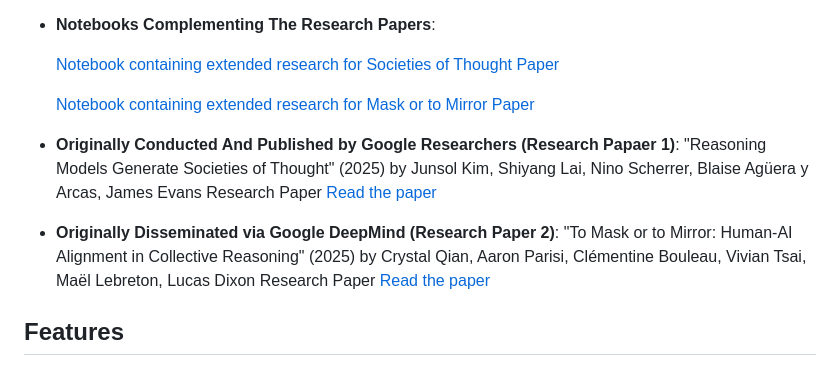
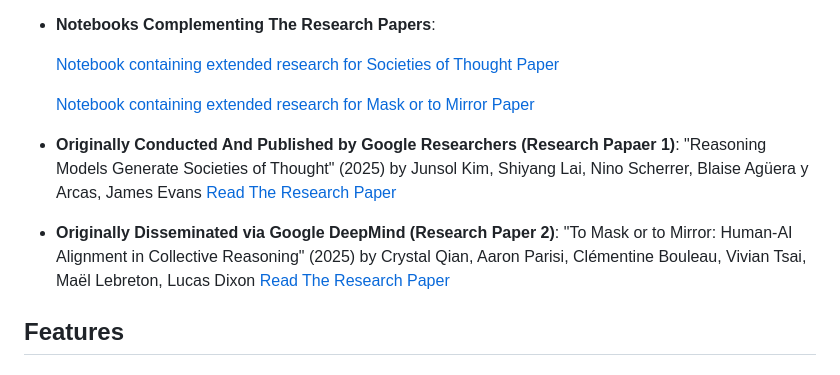
Before and after one commit to SamiraSamrose/intelligent-board-games, a Markdown page: README.md, the part around the change. GitHub-like rendering.

```diff
--- a/README.md
+++ b/README.md
@@ -12,8 +12,8 @@ This system implements board game AI using research from "Societies of Thought"
     [Notebook containing extended research for Societies of Thought Paper](https://github.com/SamiraSamrose/intelligent-board-games/blob/main/notebooks%20complement%20the%20research%20papers/Reasoning%20Models%20Generate%20Societies%20of%20Thought/Comprehensive%20Reviews%20and%20Supplementary%20Research%20on%20%22Reasoning%20Models%20Generate%20Societies%20of%20Thought%22%20%20Research%20Paper.ipynb)
 
     [Notebook containing extended research for Mask or to Mirror Paper](https://github.com/SamiraSamrose/intelligent-board-games/blob/main/notebooks%20complement%20the%20research%20papers/To%20Mask%20or%20to%20Mirror-%20Human-AI%20Alignment%20in%20Collective%20Reasoning/Comprehensive_Reviews_and_Supplementary_Research_on_%22To_Mask_or_to_Mirror_Human_AI_Alignment_in_Collective_Reasoning%22_Research_Paper.ipynb)
-- **Originally Conducted And Published by Google Researchers (Research Papaer 1)**: "Reasoning Models Generate Societies of Thought" (2025) by Junsol Kim, Shiyang Lai, Nino Scherrer, Blaise Agüera y Arcas, James Evans Research Paper [Read the paper](https://arxiv.org/abs/2601.10825)
-- **Originally Disseminated via Google DeepMind (Research Paper 2)**: "To Mask or to Mirror: Human-AI Alignment in Collective Reasoning" (2025) by Crystal Qian, Aaron Parisi, Clémentine Bouleau, Vivian Tsai, Maël Lebreton, Lucas Dixon Research Paper [Read the paper](https://deepmind.google/research/publications/180362/)
+- **Originally Conducted And Published by Google Researchers (Research Papaer 1)**: "Reasoning Models Generate Societies of Thought" (2025) by Junsol Kim, Shiyang Lai, Nino Scherrer, Blaise Agüera y Arcas, James Evans [Read The Research Paper](https://arxiv.org/abs/2601.10825)
+- **Originally Disseminated via Google DeepMind (Research Paper 2)**: "To Mask or to Mirror: Human-AI Alignment in Collective Reasoning" (2025) by Crystal Qian, Aaron Parisi, Clémentine Bouleau, Vivian Tsai, Maël Lebreton, Lucas Dixon [Read The Research Paper](https://deepmind.google/research/publications/180362/)
 
 ## Features
 
```
